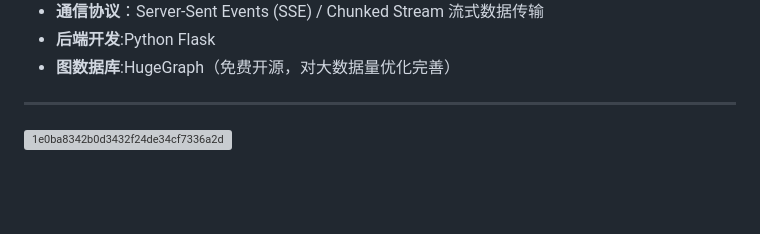
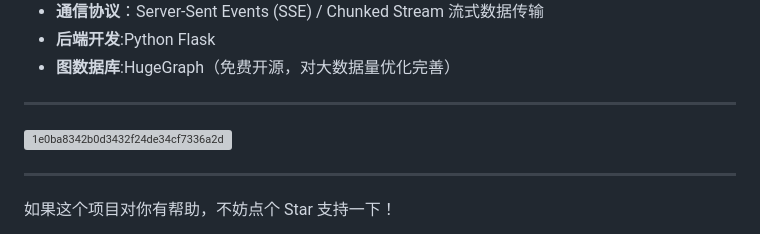
Before and after one commit to zhangtonghetony/news_analysis_prediction, a Markdown page: README.md, the part around the change. Rendered like a GitHub page; blank space fills up the shorter version; grey boxes are pictures that could not be loaded.

```diff
--- a/README.md
+++ b/README.md
@@ -54,3 +54,7 @@ Full-Chain Click Linkage: Whether clicking a node/edge in the topology graph or
 
 
 <img width="1825" height="857" alt="1e0ba8342b0d3432f24de34cf7336a2d" src="https://github.com/user-attachments/assets/cf7631f7-703d-418d-90cb-f682dc13e49f" />
+
+---
+
+如果这个项目对你有帮助，不妨点个 Star 支持一下！
```
